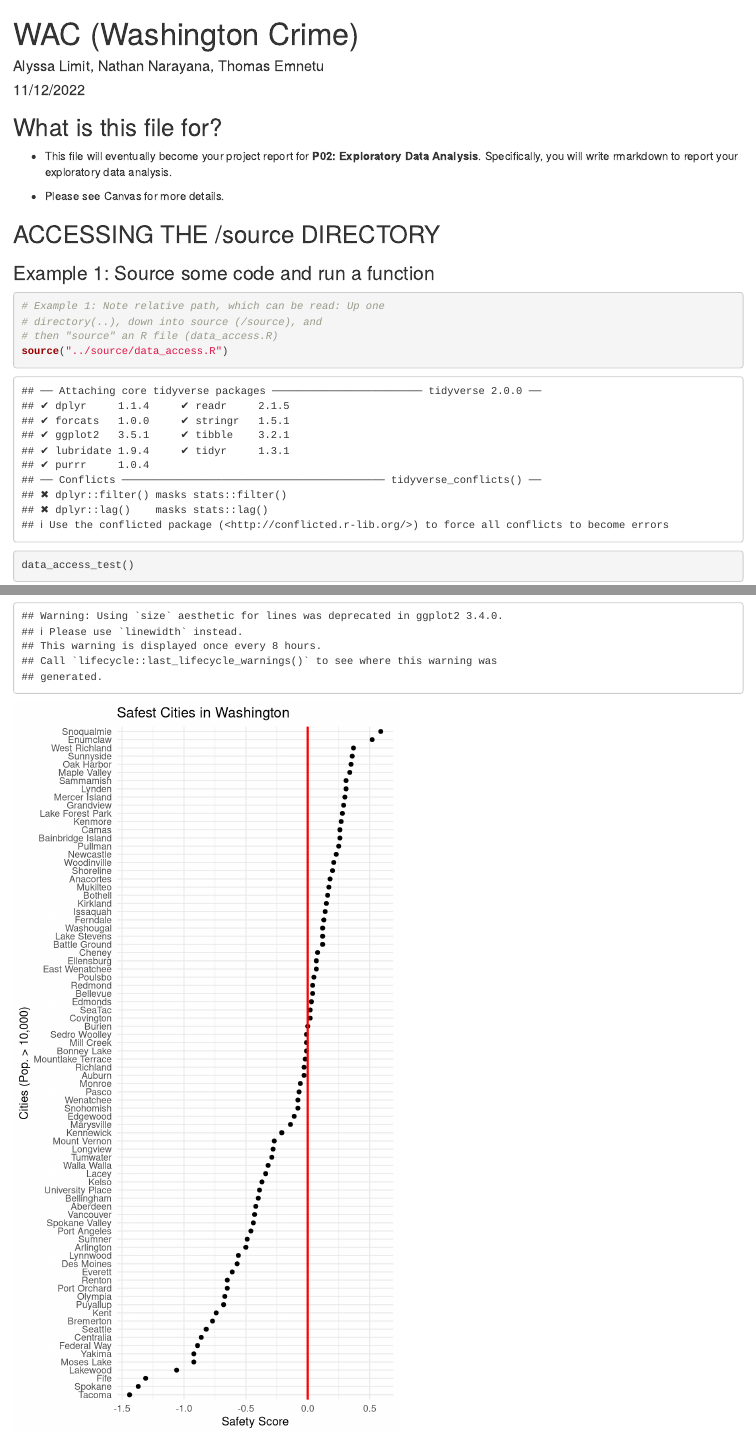
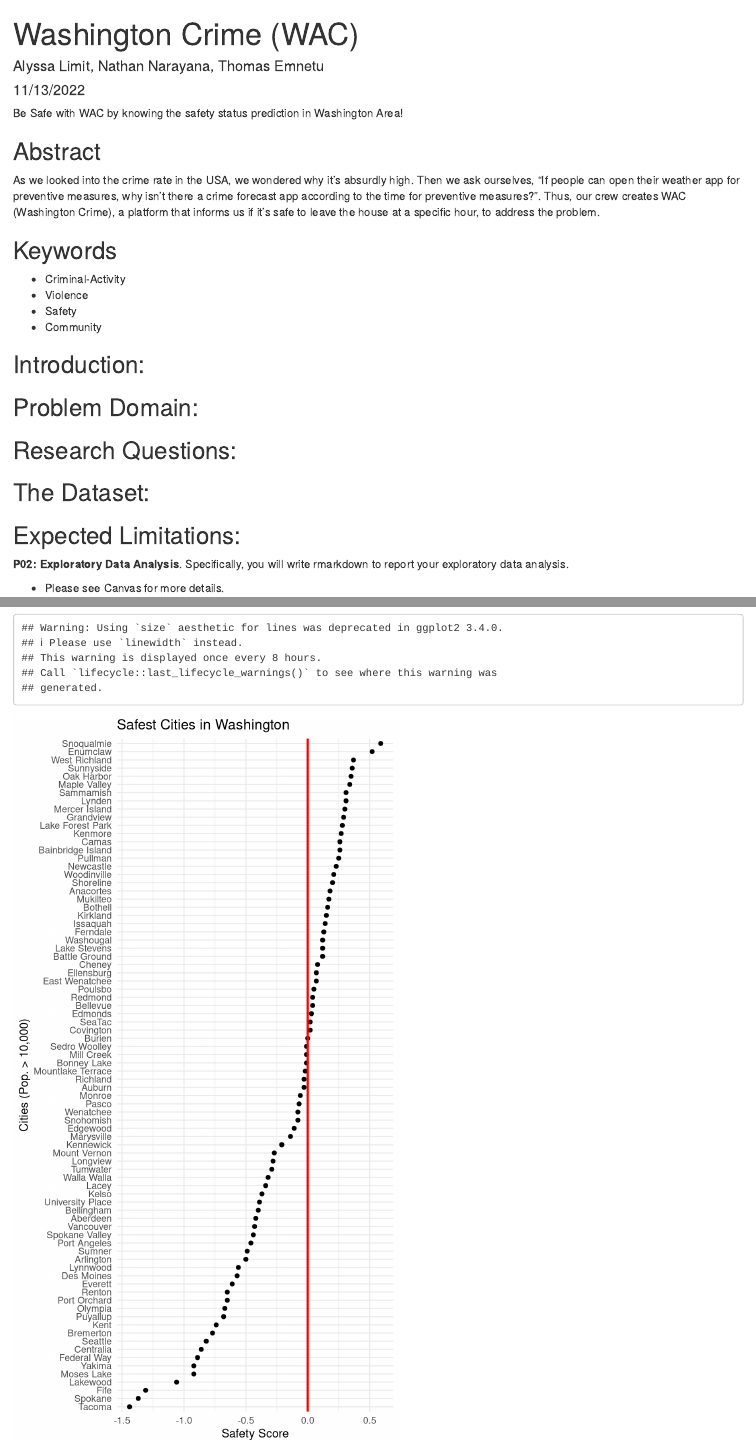
Before and after one commit to info201a-au2022/project-group-4-section-ad-ant, an R Markdown document (docs/index.Rmd): the page in a window 1100 px wide, from its top, and a second part further down, joined at a grey line. Rendered offline with R 4.5, knitr and Pandoc, with nearby package versions.

Commit message:
added a lot to the R markdown file -Thomas

````diff
--- a/docs/index.Rmd
+++ b/docs/index.Rmd
@@ -1,7 +1,7 @@
 ---
-title: "WAC (Washington Crime)"
+title: "Washington Crime (WAC)"
 author: "Alyssa Limit, Nathan Narayana, Thomas Emnetu"
-date: "11/12/2022"
+date: "11/13/2022"
 output: html_document
 ---
 
@@ -9,14 +9,36 @@ output: html_document
 knitr::opts_chunk$set(echo = TRUE)
 ```
 
-## What is this file for?
+Be Safe with WAC by knowing the safety status prediction in Washington Area!
 
-* This file will eventually become your project report for **P02: Exploratory Data Analysis**. Specifically, you will write rmarkdown to report your exploratory data analysis.
+## Abstract
+As we looked into the crime rate in the USA, we wondered why it's absurdly high. Then we ask ourselves, "If people can open their weather app for preventive measures, why isn't there a crime forecast app according to the time for preventive measures?". Thus, our crew creates WAC (Washington Crime), a platform that informs us if it's safe to leave the house at a specific hour, to address the problem.
 
-* Please see Canvas for more details.
+## Keywords
+- Criminal-Activity
+- Violence
+- Safety
+- Community
+
+## Introduction:
+
+## Problem Domain:
+
+## Research Questions:
+
+## The Dataset:
+
+## Expected Limitations:
+
+
+**P02: Exploratory Data Analysis**. Specifically, you will write rmarkdown to report your exploratory data analysis.
+
+-   Please see Canvas for more details.
 
 ## ACCESSING THE /source DIRECTORY
+
 ### Example 1: Source some code and run a function
+
 ```{r}
 # Example 1: Note relative path, which can be read: Up one
 # directory(..), down into source (/source), and
````
Also changed, not shown: docs/index.Rmd (1 more changed lines), 1 other file.
